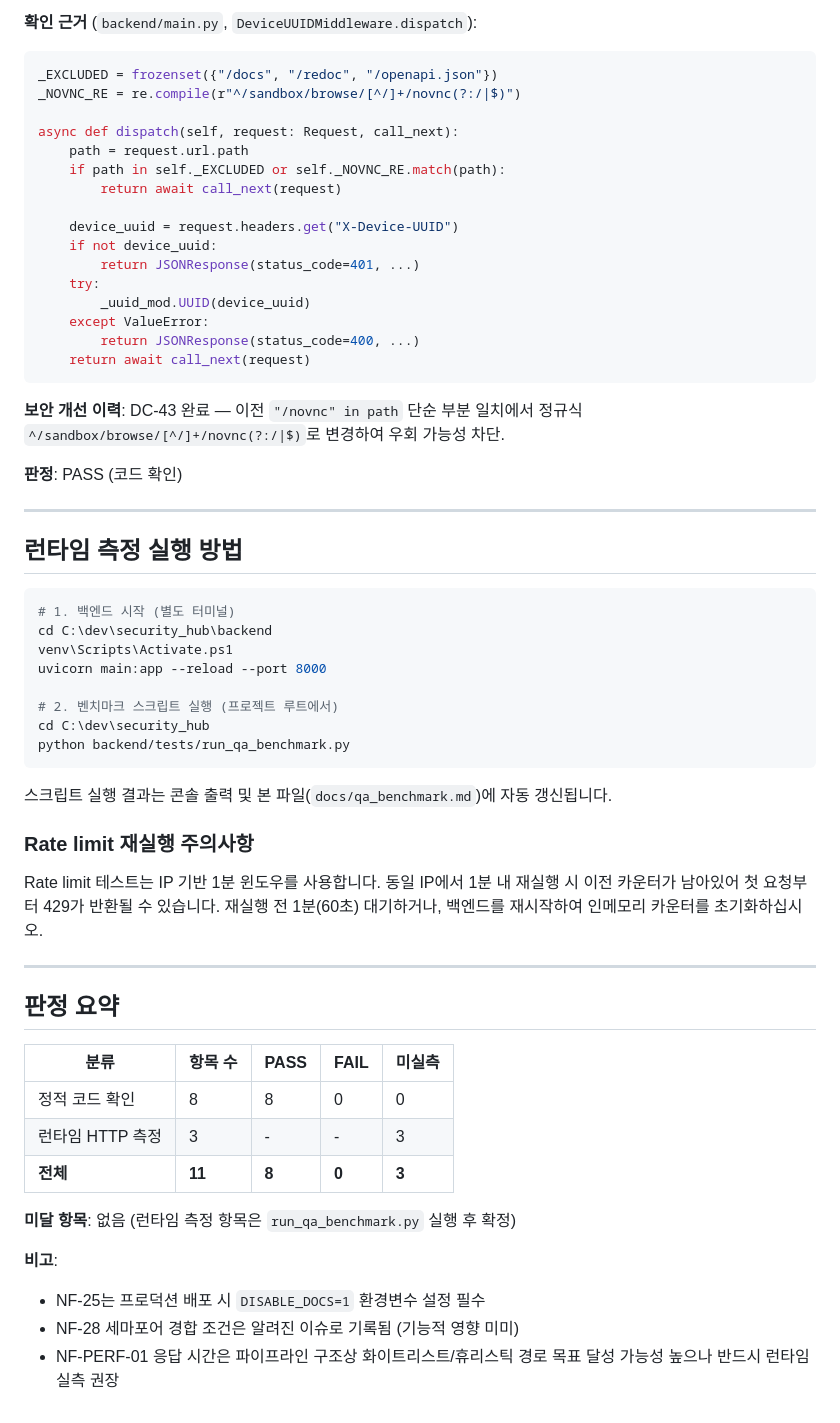
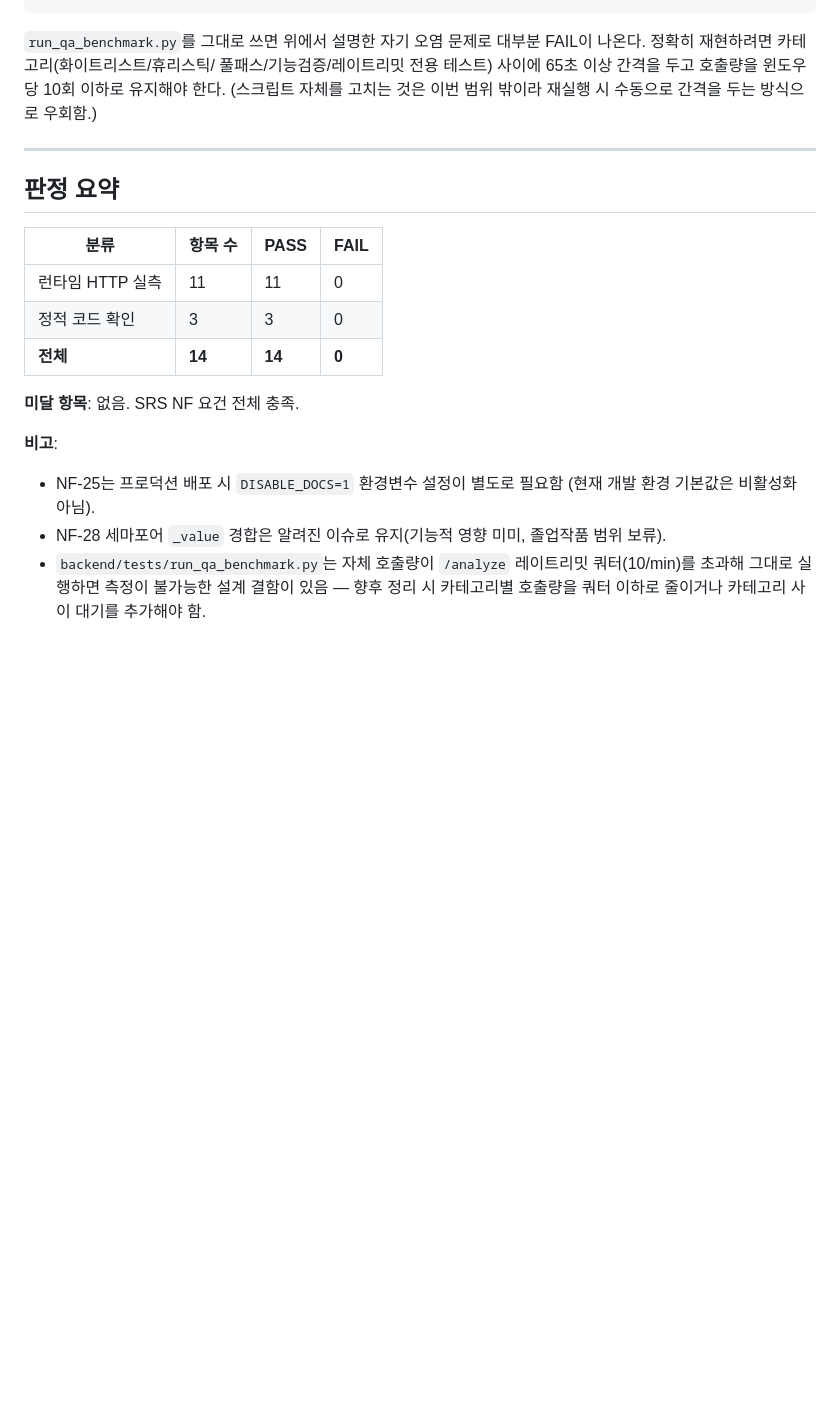
Before and after one commit to gusn9719/security_hub, a Markdown page: docs/qa_benchmark.md, the part around one of its changes. Drawn GitHub-style; blank space fills up the shorter version.

````diff
--- a/docs/qa_benchmark.md
+++ b/docs/qa_benchmark.md
@@ -210,65 +169,27 @@ if _AUTO_SEM._value == 0:
-**확인 근거** (`backend/main.py`, `DeviceUUIDMiddleware.dispatch`):
-
-```python
-_EXCLUDED = frozenset({"/docs", "/redoc", "/openapi.json"})
-_NOVNC_RE = re.compile(r"^/sandbox/browse/[^/]+/novnc(?:/|$)")
-
-async def dispatch(self, request: Request, call_next):
-    path = request.url.path
-    if path in self._EXCLUDED or self._NOVNC_RE.match(path):
-        return await call_next(request)
-
-    device_uuid = request.headers.get("X-Device-UUID")
-    if not device_uuid:
-        return JSONResponse(status_code=401, ...)
-    try:
-        _uuid_mod.UUID(device_uuid)
-    except ValueError:
-        return JSONResponse(status_code=400, ...)
-    return await call_next(request)
-```
-
-**보안 개선 이력**: DC-43 완료 — 이전 `"/novnc" in path` 단순 부분 일치에서 정규식
-`^/sandbox/browse/[^/]+/novnc(?:/|$)`로 변경하여 우회 가능성 차단.
-
-**판정**: PASS (코드 확인)
-
----
-
-## 런타임 측정 실행 방법
-
-```powershell
-# 1. 백엔드 시작 (별도 터미널)
-cd C:\dev\security_hub\backend
-venv\Scripts\Activate.ps1
-uvicorn main:app --reload --port 8000
-
-# 2. 벤치마크 스크립트 실행 (프로젝트 루트에서)
-cd C:\dev\security_hub
-python backend/tests/run_qa_benchmark.py
-```
-
-스크립트 실행 결과는 콘솔 출력 및 본 파일(`docs/qa_benchmark.md`)에 자동 갱신됩니다.
-
-### Rate limit 재실행 주의사항
-
-Rate limit 테스트는 IP 기반 1분 윈도우를 사용합니다.
-동일 IP에서 1분 내 재실행 시 이전 카운터가 남아있어 첫 요청부터 429가 반환될 수 있습니다.
-재실행 전 1분(60초) 대기하거나, 백엔드를 재시작하여 인메모리 카운터를 초기화하십시오.
+`run_qa_benchmark.py`를 그대로 쓰면 위에서 설명한 자기 오염 문제로
+대부분 FAIL이 나온다. 정확히 재현하려면 카테고리(화이트리스트/휴리스틱/
+풀패스/기능검증/레이트리밋 전용 테스트) 사이에 65초 이상 간격을 두고
+호출량을 윈도우당 10회 이하로 유지해야 한다. (스크립트 자체를 고치는 것은
+이번 범위 밖이라 재실행 시 수동으로 간격을 두는 방식으로 우회함.)
 
 ---
 
 ## 판정 요약
 
-| 분류 | 항목 수 | PASS | FAIL | 미실측 |
-|------|---------|------|------|--------|
-| 정적 코드 확인 | 8 | 8 | 0 | 0 |
-| 런타임 HTTP 측정 | 3 | - | - | 3 |
-| **전체** | **11** | **8** | **0** | **3** |
+| 분류 | 항목 수 | PASS | FAIL |
+|------|---------|------|------|
+| 런타임 HTTP 실측 | 11 | 11 | 0 |
+| 정적 코드 확인 | 3 | 3 | 0 |
+| **전체** | **14** | **14** | **0** |
 
-**미달 항목**: 없음 (런타임 측정 항목은 `run_qa_benchmark.py` 실행 후 확정)
+**미달 항목**: 없음. SRS NF 요건 전체 충족.
 
 **비고**:
-- NF-25는 프로덕션 배포 시 `DISABLE_DOCS=1` 환경변수 설정 필수
-- NF-28 세마포어 경합 조건은 알려진 이슈로 기록됨 (기능적 영향 미미)
-- NF-PERF-01 응답 시간은 파이프라인 구조상 화이트리스트/휴리스틱 경로 목표 달성 가능성 높으나 반드시 런타임 실측 권장
+- NF-25는 프로덕션 배포 시 `DISABLE_DOCS=1` 환경변수 설정이 별도로 필요함
+  (현재 개발 환경 기본값은 비활성화 아님).
+- NF-28 세마포어 `_value` 경합은 알려진 이슈로 유지(기능적 영향 미미,
+  졸업작품 범위 보류).
+- `backend/tests/run_qa_benchmark.py`는 자체 호출량이 `/analyze` 레이트리밋
+  쿼터(10/min)를 초과해 그대로 실행하면 측정이 불가능한 설계 결함이 있음 —
+  향후 정리 시 카테고리별 호출량을 쿼터 이하로 줄이거나 카테고리 사이 대기를
+  추가해야 함.
````
Also changed, not shown: other parts of docs/qa_benchmark.md (+133 -174 lines).
